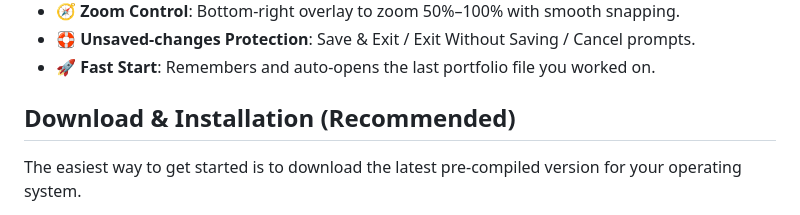
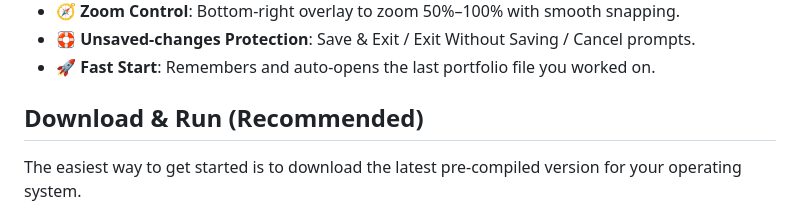
Before and after one commit to kabiur-riyad/PDFolio-Desktop, a Markdown page: README.md, the part around the change. GitHub-like rendering.

```diff
--- a/README.md
+++ b/README.md
@@ -22,7 +22,7 @@ A minimalist desktop application for creating beautiful, print-ready photography
 -   🚀 **Fast Start**: Remembers and auto-opens the last portfolio file you worked on.
 
 
-## Download & Installation (Recommended)
+## Download & Run (Recommended)
 
 The easiest way to get started is to download the latest pre-compiled version for your operating system.
 
```
